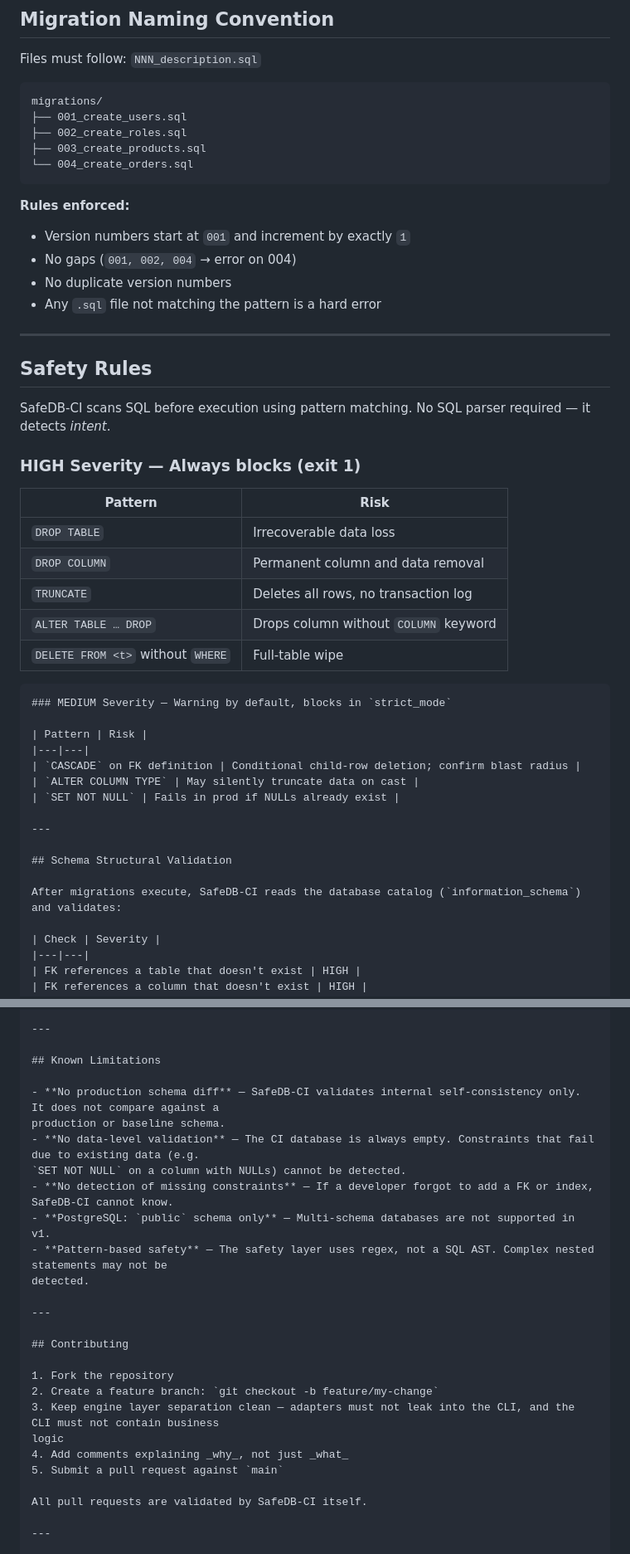
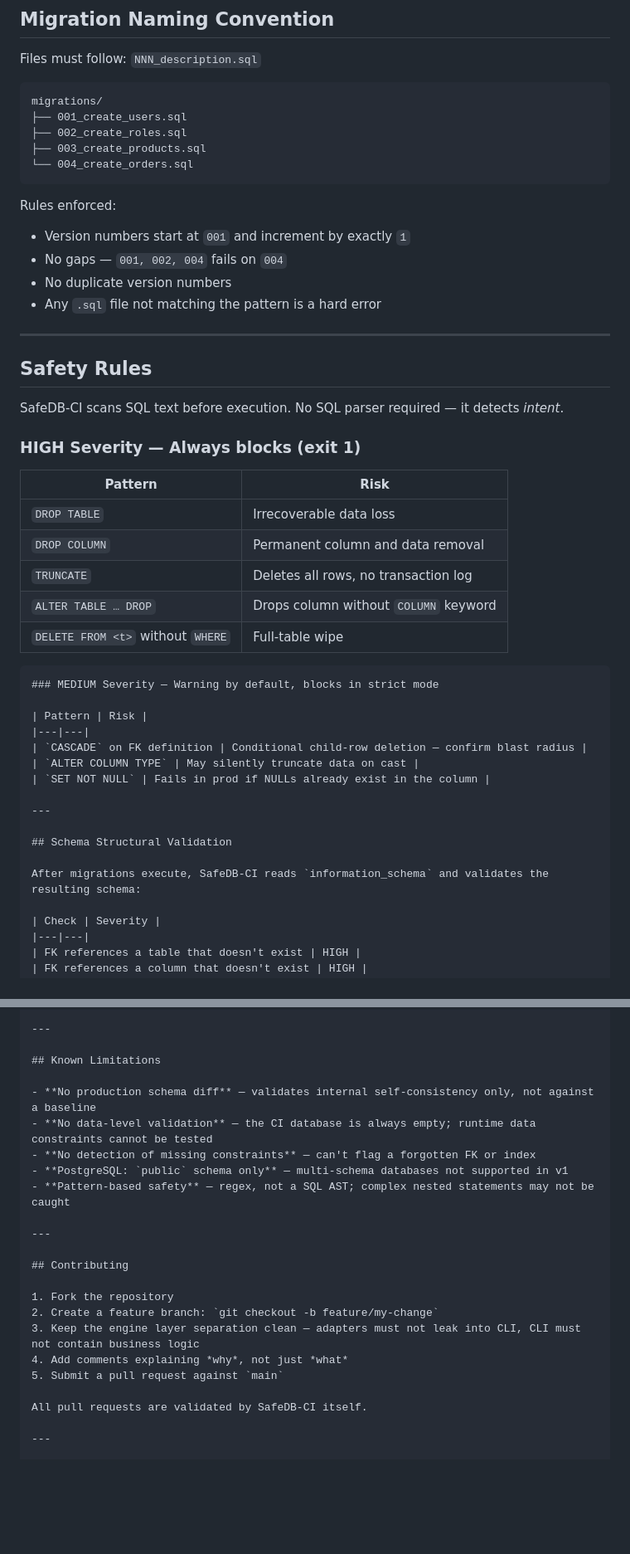
Before and after one commit to arju-z/SafeDB-CI, a Markdown page: README.md, 2 parts joined by grey strips. Shown at 83% size. GitHub-like rendering; blank space fills up the shorter version.

Commit message:
docs: fix README rendering — remove indented div content, fix table spacing, wrap ASCII art in code block

````diff
--- a/README.md
+++ b/README.md
@@ -149,9 +149,10 @@ migrations/
 └── 004_create_orders.sql
 ```
 
-**Rules enforced:**
+Rules enforced:
+
 - Version numbers start at `001` and increment by exactly `1`
-- No gaps (`001, 002, 004` → error on 004)
+- No gaps — `001, 002, 004` fails on `004`
 - No duplicate version numbers
 - Any `.sql` file not matching the pattern is a hard error
 
@@ -159,7 +160,7 @@ migrations/
 
 ## Safety Rules
 
-SafeDB-CI scans SQL before execution using pattern matching. No SQL parser required — it detects _intent_.
+SafeDB-CI scans SQL text before execution. No SQL parser required — it detects *intent*.
 
 ### HIGH Severity — Always blocks (exit 1)
 
@@ -171,19 +172,19 @@ SafeDB-CI scans SQL before execution using pattern matching. No SQL parser requi
 | `ALTER TABLE … DROP` | Drops column without `COLUMN` keyword |
 | `DELETE FROM <t>` without `WHERE` | Full-table wipe |
 
-    ### MEDIUM Severity — Warning by default, blocks in `strict_mode`
+    ### MEDIUM Severity — Warning by default, blocks in strict mode
 
     | Pattern | Risk |
     |---|---|
-    | `CASCADE` on FK definition | Conditional child-row deletion; confirm blast radius |
+    | `CASCADE` on FK definition | Conditional child-row deletion — confirm blast radius |
     | `ALTER COLUMN TYPE` | May silently truncate data on cast |
-    | `SET NOT NULL` | Fails in prod if NULLs already exist |
+    | `SET NOT NULL` | Fails in prod if NULLs already exist in the column |
 
     ---
 
     ## Schema Structural Validation
 
-    After migrations execute, SafeDB-CI reads the database catalog (`information_schema`) and validates:
+    After migrations execute, SafeDB-CI reads `information_schema` and validates the resulting schema:
 
     | Check | Severity |
     |---|---|
@@ -302,14 +304,11 @@ SafeDB-CI scans SQL before execution using pattern matching. No SQL parser requi
 
     ## Known Limitations
 
-    - **No production schema diff** — SafeDB-CI validates internal self-consistency only. It does not compare against a
-    production or baseline schema.
-    - **No data-level validation** — The CI database is always empty. Constraints that fail due to existing data (e.g.
-    `SET NOT NULL` on a column with NULLs) cannot be detected.
-    - **No detection of missing constraints** — If a developer forgot to add a FK or index, SafeDB-CI cannot know.
-    - **PostgreSQL: `public` schema only** — Multi-schema databases are not supported in v1.
-    - **Pattern-based safety** — The safety layer uses regex, not a SQL AST. Complex nested statements may not be
-    detected.
+    - **No production schema diff** — validates internal self-consistency only, not against a baseline
+    - **No data-level validation** — the CI database is always empty; runtime data constraints cannot be tested
+    - **No detection of missing constraints** — can't flag a forgotten FK or index
+    - **PostgreSQL: `public` schema only** — multi-schema databases not supported in v1
+    - **Pattern-based safety** — regex, not a SQL AST; complex nested statements may not be caught
 
     ---
 
@@ -317,9 +316,8 @@ SafeDB-CI scans SQL before execution using pattern matching. No SQL parser requi
 
     1. Fork the repository
     2. Create a feature branch: `git checkout -b feature/my-change`
-    3. Keep engine layer separation clean — adapters must not leak into the CLI, and the CLI must not contain business
-    logic
-    4. Add comments explaining _why_, not just _what_
+    3. Keep the engine layer separation clean — adapters must not leak into CLI, CLI must not contain business logic
+    4. Add comments explaining *why*, not just *what*
     5. Submit a pull request against `main`
 
     All pull requests are validated by SafeDB-CI itself.
````
Also changed, not shown: other parts of README.md (+15 -14 lines).
